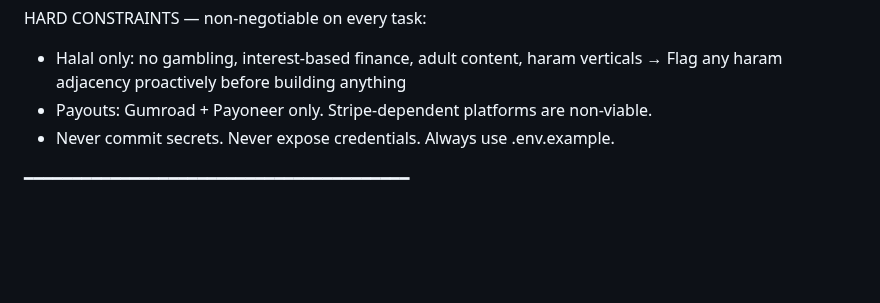
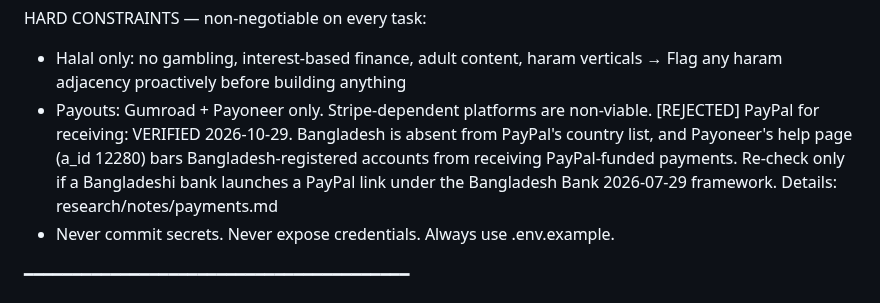
Before and after one commit to mdnahin537/MD-nahin, a Markdown page: CLAUDE.md, the part around the change. Rendered like a GitHub page; blank space fills up the shorter version.

```diff
--- a/CLAUDE.md
+++ b/CLAUDE.md
@@ -21,6 +21,9 @@ HARD CONSTRAINTS — non-negotiable on every task:
 - Halal only: no gambling, interest-based finance, adult content, haram verticals
   → Flag any haram adjacency proactively before building anything
 - Payouts: Gumroad + Payoneer only. Stripe-dependent platforms are non-viable.
+  [REJECTED] PayPal for receiving: VERIFIED 2026-10-29. Bangladesh is absent from PayPal's country list, and Payoneer's
+  help page (a_id 12280) bars Bangladesh-registered accounts from receiving PayPal-funded payments. Re-check only if
+  a Bangladeshi bank launches a PayPal link under the Bangladesh Bank 2026-07-29 framework. Details: research/notes/payments.md
 - Never commit secrets. Never expose credentials. Always use .env.example.
 
 
```
Also changed, not shown: research/STATE.md (+5 -4 lines), research/notes/payments.md (added, +210 -0 lines).
